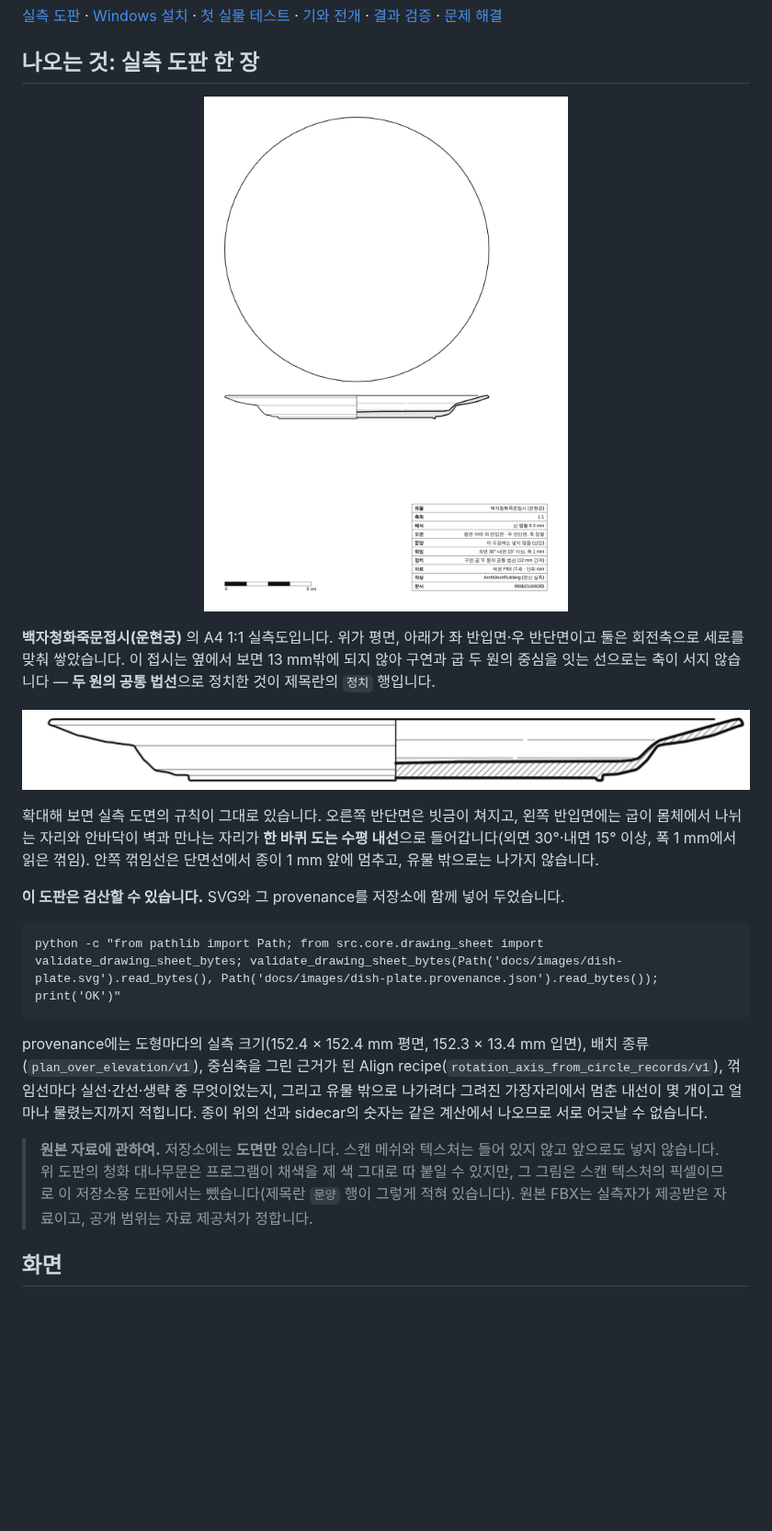
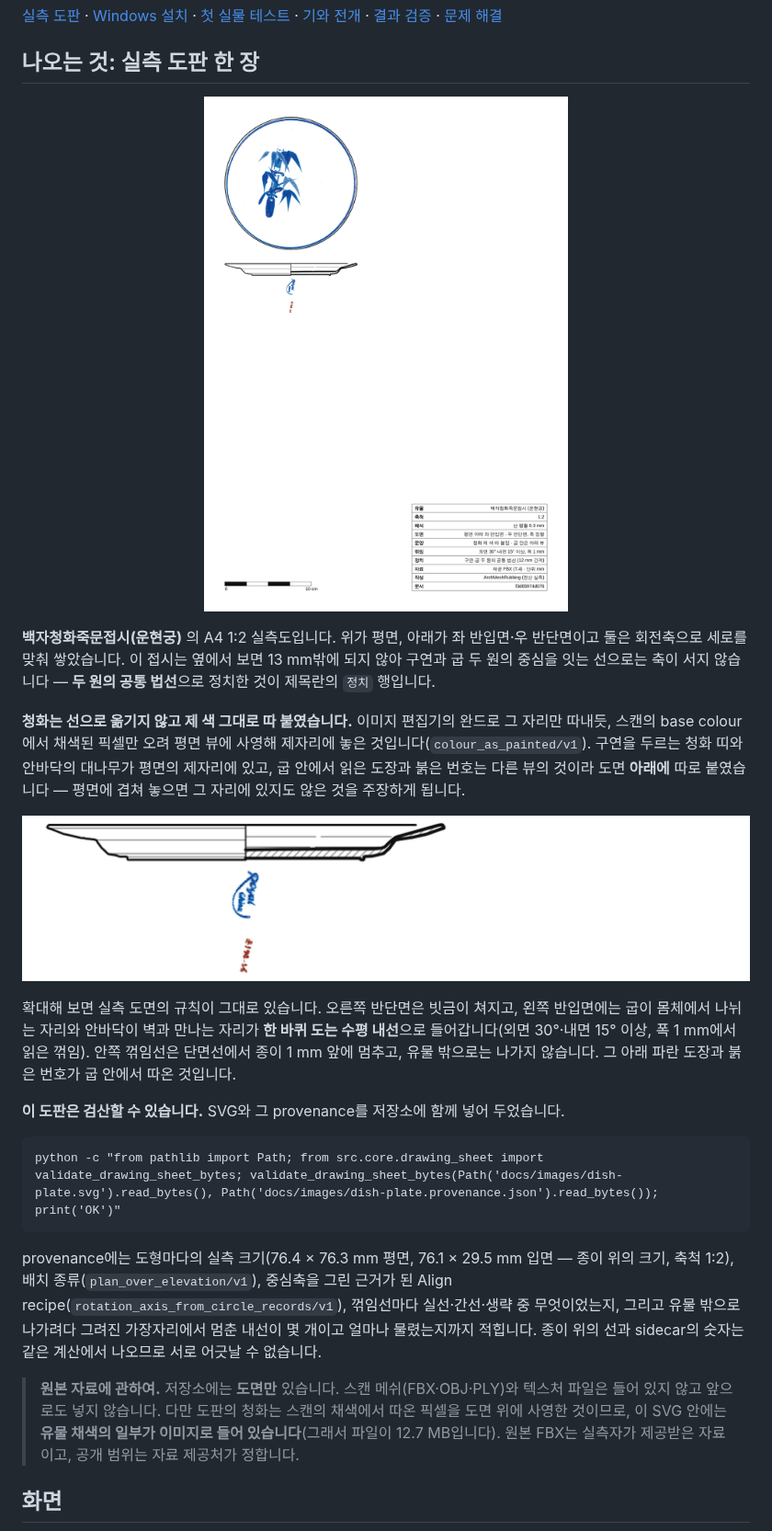
Before and after one commit to lzpxilfe/ArchMeshRubbing, a Markdown page: README.md, the part around the change. Shown at 92% size. Drawn GitHub-style; pictures changed too: docs/images/dish-plate-detail.png, docs/images/dish-plate.png; blank space fills up the shorter version.

Commit message:
README: put the blue back on the dish
The plate in the README was lines only, with the painted bamboo left out
because those pixels come from the scan's colour map.  That was the wrong
call to make quietly on someone else's material: the artifact is a
blue-and-white dish, and a plate of it without the blue is not a drawing
of that dish.

The figure is now the plate the program actually makes, with the cobalt
lifted in its own colour and set in its place on the plan
(colour_as_painted/v1): the band round the rim, the bamboo on the floor,
and - below the drawing rather than on it, because they were read from
the other view - the mark and the red inventory number inside the foot.

At 1:1 the sheet is refused: the plan over its elevation needs 219.7 mm of
219.0 available once the foot marks are pasted below.  So it is 1:2, which
is on the conventional list and what the refusal suggests.  The committed
SVG carries the colour as an image, which is why it is 12.7 MB, and the
note about source material now says that plainly instead of claiming the
repository holds no scan-derived pixels.

Co-Authored-By: Claude Opus 5 <noreply@anthropic.com>
Claude-Session: https://claude.ai/code/session_01Eb7ytacWFhS8stNXpUdWE7

````diff
--- a/README.md
+++ b/README.md
@@ -25,13 +25,15 @@ Open → 단위·축 확인 → Align 확정 → Cutline → Outline → Digital
   <img src="docs/images/dish-plate.png" width="470" alt="백자청화죽문접시 실측도 — 평면 아래에 좌 반입면·우 반단면">
 </p>
 
-**백자청화죽문접시(운현궁)** 의 A4 1:1 실측도입니다. 위가 평면, 아래가 좌 반입면·우 반단면이고 둘은 회전축으로 세로를 맞춰 쌓았습니다. 이 접시는 옆에서 보면 13 mm밖에 되지 않아 구연과 굽 두 원의 중심을 잇는 선으로는 축이 서지 않습니다 — **두 원의 공통 법선**으로 정치한 것이 제목란의 `정치` 행입니다.
+**백자청화죽문접시(운현궁)** 의 A4 1:2 실측도입니다. 위가 평면, 아래가 좌 반입면·우 반단면이고 둘은 회전축으로 세로를 맞춰 쌓았습니다. 이 접시는 옆에서 보면 13 mm밖에 되지 않아 구연과 굽 두 원의 중심을 잇는 선으로는 축이 서지 않습니다 — **두 원의 공통 법선**으로 정치한 것이 제목란의 `정치` 행입니다.
+
+**청화는 선으로 옮기지 않고 제 색 그대로 따 붙였습니다.** 이미지 편집기의 완드로 그 자리만 따내듯, 스캔의 base colour에서 채색된 픽셀만 오려 평면 뷰에 사영해 제자리에 놓은 것입니다(`colour_as_painted/v1`). 구연을 두르는 청화 띠와 안바닥의 대나무가 평면의 제자리에 있고, 굽 안에서 읽은 도장과 붉은 번호는 다른 뷰의 것이라 도면 **아래에** 따로 붙였습니다 — 평면에 겹쳐 놓으면 그 자리에 있지도 않은 것을 주장하게 됩니다.
 
 <p align="center">
   <img src="docs/images/dish-plate-detail.png" width="820" alt="입면·단면 띠 확대 — 빗금 친 단면, 수평 내선, 굽">
 </p>
 
-확대해 보면 실측 도면의 규칙이 그대로 있습니다. 오른쪽 반단면은 빗금이 쳐지고, 왼쪽 반입면에는 굽이 몸체에서 나뉘는 자리와 안바닥이 벽과 만나는 자리가 **한 바퀴 도는 수평 내선**으로 들어갑니다(외면 30°·내면 15° 이상, 폭 1 mm에서 읽은 꺾임). 안쪽 꺾임선은 단면선에서 종이 1 mm 앞에 멈추고, 유물 밖으로는 나가지 않습니다.
+확대해 보면 실측 도면의 규칙이 그대로 있습니다. 오른쪽 반단면은 빗금이 쳐지고, 왼쪽 반입면에는 굽이 몸체에서 나뉘는 자리와 안바닥이 벽과 만나는 자리가 **한 바퀴 도는 수평 내선**으로 들어갑니다(외면 30°·내면 15° 이상, 폭 1 mm에서 읽은 꺾임). 안쪽 꺾임선은 단면선에서 종이 1 mm 앞에 멈추고, 유물 밖으로는 나가지 않습니다. 그 아래 파란 도장과 붉은 번호가 굽 안에서 따온 것입니다.
 
 **이 도판은 검산할 수 있습니다.** SVG와 그 provenance를 저장소에 함께 넣어 두었습니다.
 
@@ -39,9 +41,9 @@ Open → 단위·축 확인 → Align 확정 → Cutline → Outline → Digital
 python -c "from pathlib import Path; from src.core.drawing_sheet import validate_drawing_sheet_bytes; validate_drawing_sheet_bytes(Path('docs/images/dish-plate.svg').read_bytes(), Path('docs/images/dish-plate.provenance.json').read_bytes()); print('OK')"
 ```
 
-provenance에는 도형마다의 실측 크기(152.4 × 152.4 mm 평면, 152.3 × 13.4 mm 입면), 배치 종류(`plan_over_elevation/v1`), 중심축을 그린 근거가 된 Align recipe(`rotation_axis_from_circle_records/v1`), 꺾임선마다 실선·간선·생략 중 무엇이었는지, 그리고 유물 밖으로 나가려다 그려진 가장자리에서 멈춘 내선이 몇 개이고 얼마나 물렸는지까지 적힙니다. 종이 위의 선과 sidecar의 숫자는 같은 계산에서 나오므로 서로 어긋날 수 없습니다.
+provenance에는 도형마다의 실측 크기(76.4 × 76.3 mm 평면, 76.1 × 29.5 mm 입면 — 종이 위의 크기, 축척 1:2), 배치 종류(`plan_over_elevation/v1`), 중심축을 그린 근거가 된 Align recipe(`rotation_axis_from_circle_records/v1`), 꺾임선마다 실선·간선·생략 중 무엇이었는지, 그리고 유물 밖으로 나가려다 그려진 가장자리에서 멈춘 내선이 몇 개이고 얼마나 물렸는지까지 적힙니다. 종이 위의 선과 sidecar의 숫자는 같은 계산에서 나오므로 서로 어긋날 수 없습니다.
 
-> **원본 자료에 관하여.** 저장소에는 **도면만** 있습니다. 스캔 메쉬와 텍스처는 들어 있지 않고 앞으로도 넣지 않습니다. 위 도판의 청화 대나무문은 프로그램이 채색을 제 색 그대로 따 붙일 수 있지만, 그 그림은 스캔 텍스처의 픽셀이므로 이 저장소용 도판에서는 뺐습니다(제목란 `문양` 행이 그렇게 적혀 있습니다). 원본 FBX는 실측자가 제공받은 자료이고, 공개 범위는 자료 제공처가 정합니다.
+> **원본 자료에 관하여.** 저장소에는 **도면만** 있습니다. 스캔 메쉬(FBX·OBJ·PLY)와 텍스처 파일은 들어 있지 않고 앞으로도 넣지 않습니다. 다만 도판의 청화는 스캔의 채색에서 따온 픽셀을 도면 위에 사영한 것이므로, 이 SVG 안에는 **유물 채색의 일부가 이미지로 들어 있습니다**(그래서 파일이 12.7 MB입니다). 원본 FBX는 실측자가 제공받은 자료이고, 공개 범위는 자료 제공처가 정합니다.
 
 ## 화면
 
````
Also changed, not shown: 2 other files.
